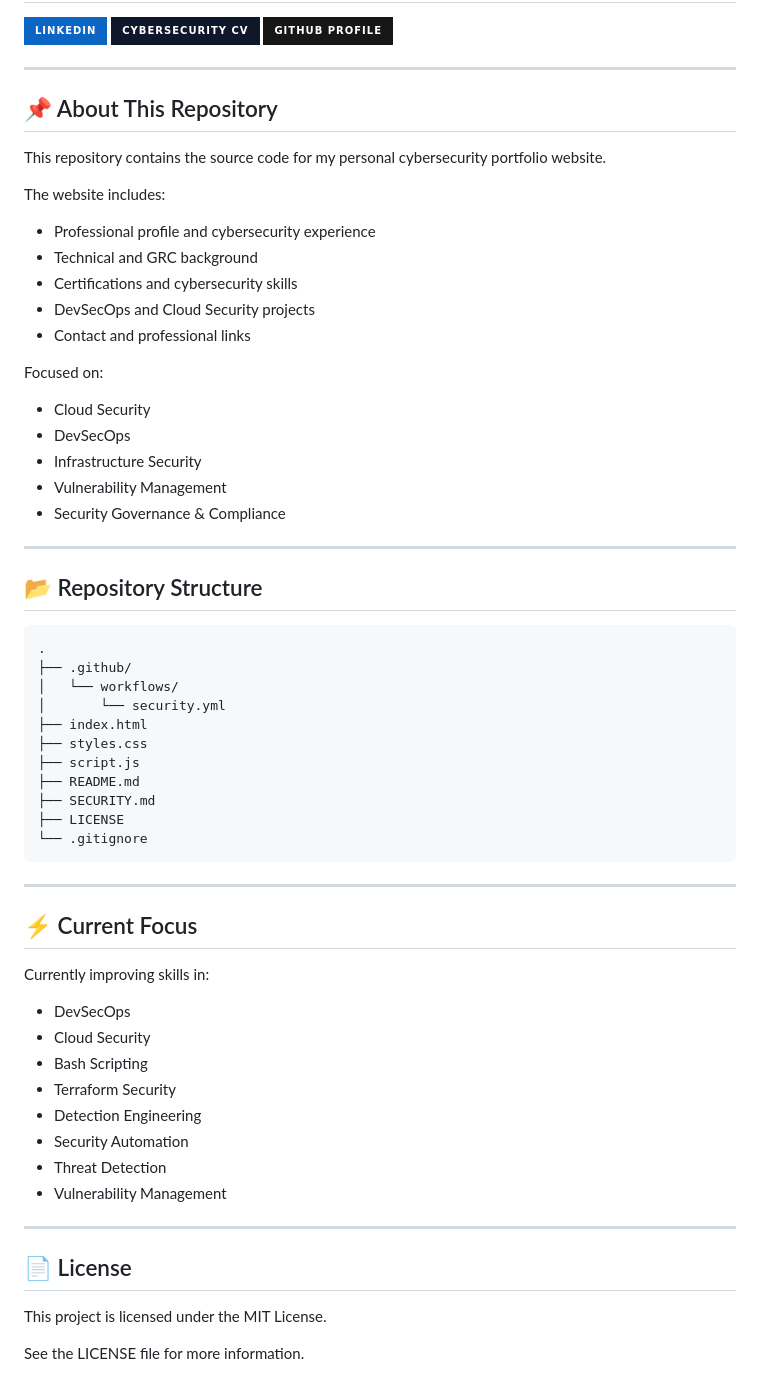
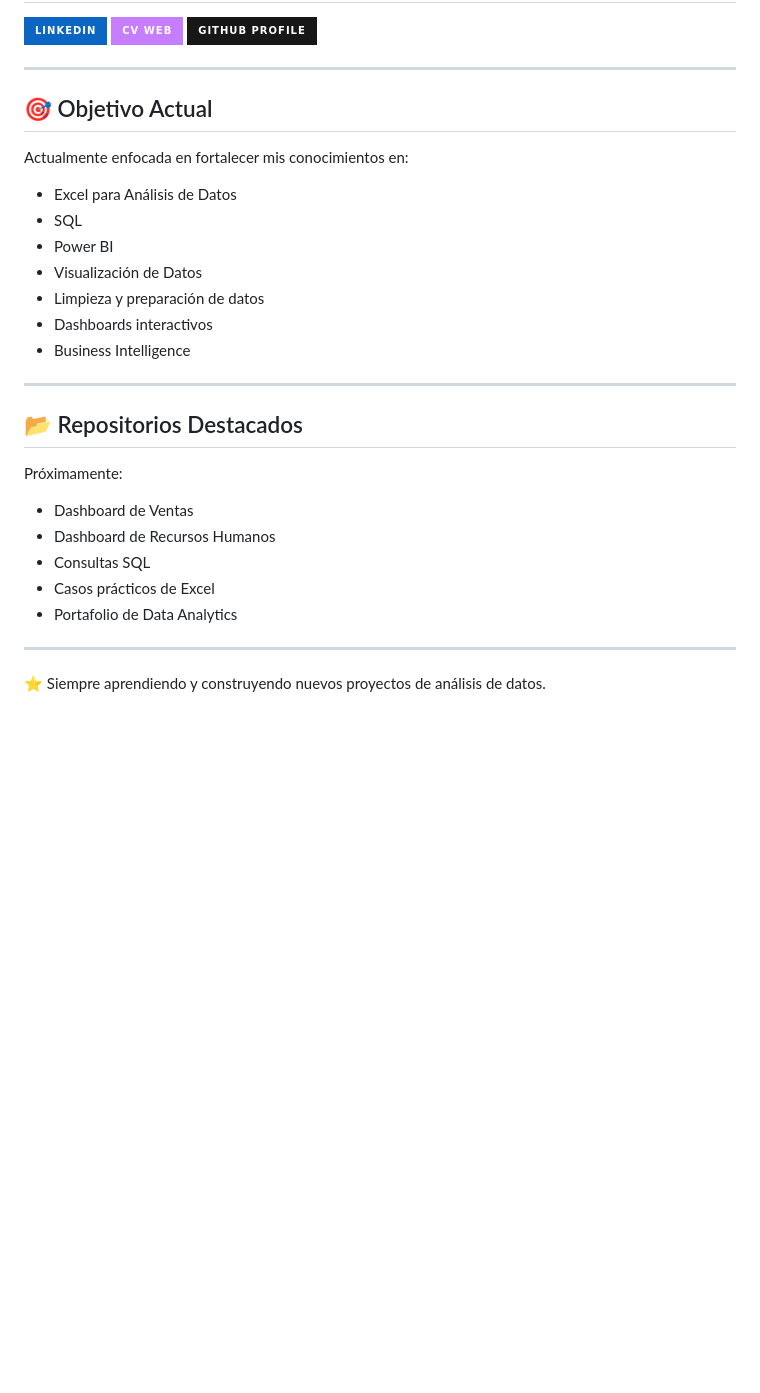
Before and after one commit to Melina-Barboza/melina-barboza.github.io, a Markdown page: README.md, the part around one of its changes. GitHub-like rendering; badges without logos; blank space fills up the shorter version.

````diff
--- a/README.md
+++ b/README.md
@@ -142,7 +104,7 @@ Infrastructure-as-Code security project focused on:
   <img src="https://img.shields.io/badge/LinkedIn-0A66C2?style=for-the-badge&logo=linkedin&logoColor=white">
 </a>
 
-<a href="https://delgadoroberto.github.io/">
-  <img src="https://img.shields.io/badge/Cybersecurity_CV-0F172A?style=for-the-badge&logo=readme&logoColor=white">
+<a href="https://melina-barboza.github.io/">
+  <img src="https://img.shields.io/badge/CV_Web-C77DFF?style=for-the-badge&logo=readme&logoColor=white">
 </a>
 
@@ -154,63 +116,30 @@ Infrastructure-as-Code security project focused on:
 
 ---
 
-## 📌 About This Repository
+## 🎯 Objetivo Actual
 
-This repository contains the source code for my personal cybersecurity portfolio website.
+Actualmente enfocada en fortalecer mis conocimientos en:
 
-The website includes:
-
-- Professional profile and cybersecurity experience
-- Technical and GRC background
-- Certifications and cybersecurity skills
-- DevSecOps and Cloud Security projects
-- Contact and professional links
-
-Focused on:
-
-- Cloud Security
-- DevSecOps
-- Infrastructure Security
-- Vulnerability Management
-- Security Governance & Compliance
+- Excel para Análisis de Datos
+- SQL
+- Power BI
+- Visualización de Datos
+- Limpieza y preparación de datos
+- Dashboards interactivos
+- Business Intelligence
 
 ---
 
-## 📂 Repository Structure
+## 📂 Repositorios Destacados
 
-```bash
-.
-├── .github/
-│   └── workflows/
-│       └── security.yml
-├── index.html
-├── styles.css
-├── script.js
-├── README.md
-├── SECURITY.md
-├── LICENSE
-└── .gitignore
-```
+Próximamente:
+
+- Dashboard de Ventas
+- Dashboard de Recursos Humanos
+- Consultas SQL
+- Casos prácticos de Excel
+- Portafolio de Data Analytics
 
 ---
 
-## ⚡ Current Focus
-
-Currently improving skills in:
-
-- DevSecOps
-- Cloud Security
-- Bash Scripting
-- Terraform Security
-- Detection Engineering
-- Security Automation
-- Threat Detection
-- Vulnerability Management
-
----
-
-## 📄 License
-
-This project is licensed under the MIT License.
-
-See the LICENSE file for more information.
+⭐ Siempre aprendiendo y construyendo nuevos proyectos de análisis de datos.
````
Also changed, not shown: other parts of README.md (+71 -109 lines).
